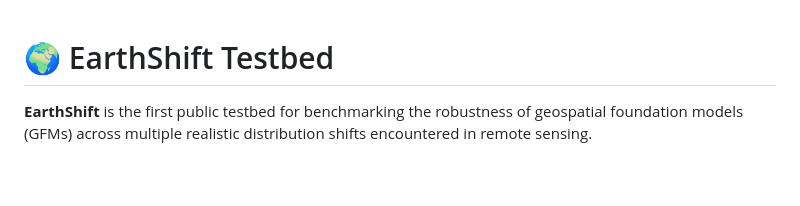
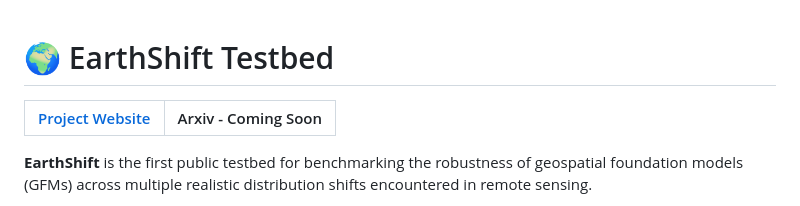
Before and after one commit to kerner-lab/earthshift, a Markdown page: README.md, the part around the change. Drawn GitHub-style; blank space fills up the shorter version.

Commit message:
updating with project website

```diff
--- a/README.md
+++ b/README.md
@@ -1,4 +1,7 @@
 # 🌍 EarthShift Testbed
+
+| [Project Website](https://earthshift.github.io) | Arxiv - Coming Soon |
+|:---:|:---:|
 
 **EarthShift** is the first public testbed for benchmarking the robustness of geospatial foundation models (GFMs) across multiple realistic distribution shifts encountered in remote sensing.
 
```
